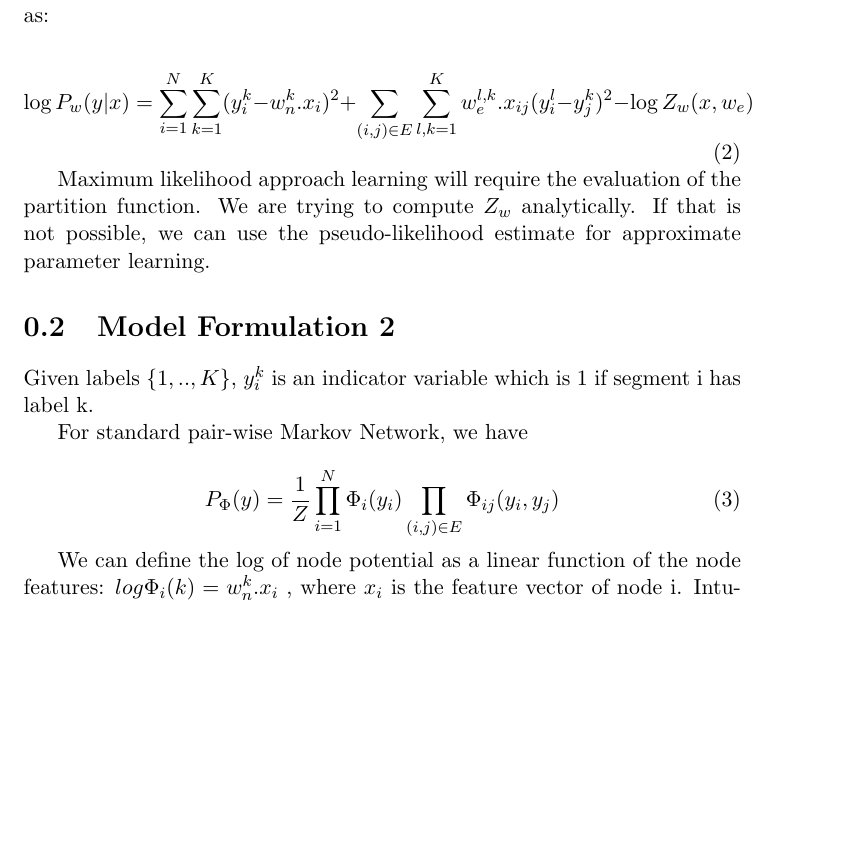
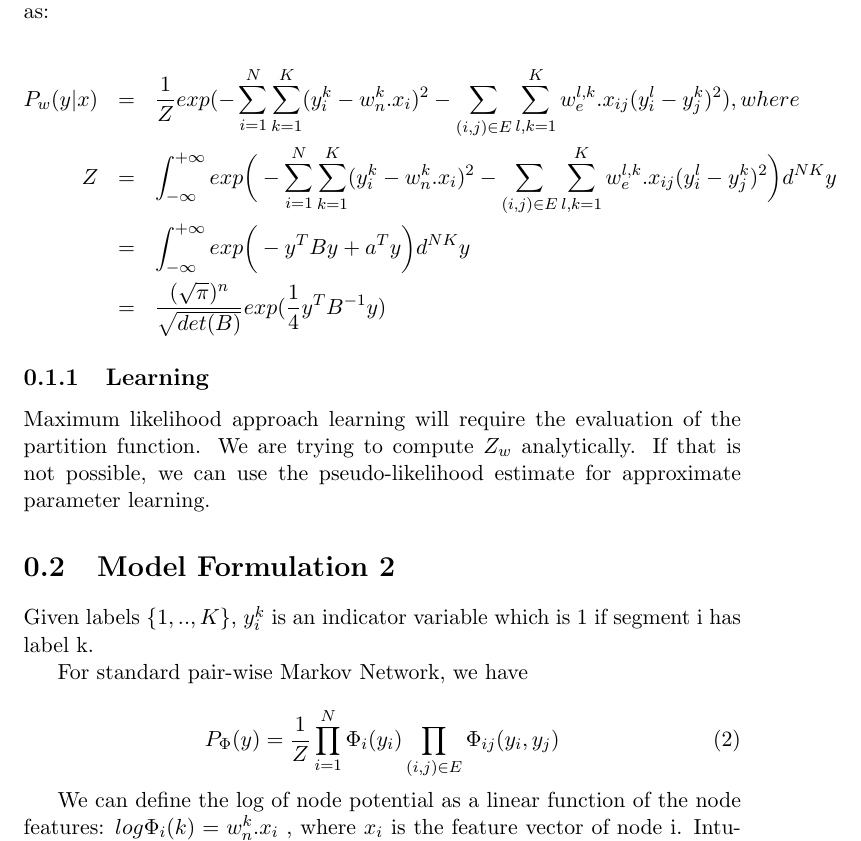
Before and after one commit to aa755/scene_labelling_rgbd, a LaTeX document (reports/mrf_formulation.tex): part of page 1 of 3 before the commit and part of page 1 of 4 after it, cut so that both start at the same text, the shorter picture padded with empty space. Compiled offline with pdfLaTeX.

Commit message:
added portion for estimating Z

```diff
--- a/reports/mrf_formulation.tex
+++ b/reports/mrf_formulation.tex
@@ -13,11 +13,14 @@ $ log \Phi_i(k) = (y_i^k -  w_n^k.x_i )^2$  and the log of the edge potential as
 
 Substituting these potential functions, we can write the log likelihood as:
 
-\begin{equation}
- \log P_w (y|x) = \sum_{i=1}^{N} \sum_{k=1}^{K} (y_i^k - w^{k}_{n}.x_{i})^2 + \sum_{(i,j)\in E} \sum_{l,k=1}^{K} w_{e}^{l,k}.x_{ij}(y_i^l - y_j^k)^2 - \log Z_w(x,w_e)
-\end{equation}
+\begin{eqnarray*}
+P_w (y|x) &=& \frac{1}{Z}exp(-\sum_{i=1}^{N} \sum_{k=1}^{K} (y_i^k - w^{k}_{n}.x_{i})^2 - \sum_{(i,j)\in E} \sum_{l,k=1}^{K} w_{e}^{l,k}.x_{ij}(y_i^l - y_j^k)^2), where\\
+Z&=&\int_{-\infty}^{+\infty }{exp \bigg( - \sum_{i=1}^{N} \sum_{k=1}^{K} (y_i^k - w^{k}_{n}.x_{i})^2 - \sum_{(i,j)\in E} \sum_{l,k=1}^{K} w_{e}^{l,k}.x_{ij}(y_i^l - y_j^k)^2 \bigg) } d^{NK}y\\
+&=&\int_{-\infty}^{+\infty }{exp \bigg(-y^T B y+a^T y\bigg) } d^{NK}y\\
+&=&\frac{(\sqrt{\pi})^n}{\sqrt{det(B)}}exp(\frac{1}{4}y^T B^{-1} y)
+\end{eqnarray*}
 
-
+\subsection{Learning}
 Maximum likelihood approach learning will require the evaluation of the partition function. We are trying to compute $Z_w$ analytically. If that is not possible, we can use the pseudo-likelihood estimate for approximate parameter learning.
 
 
```
